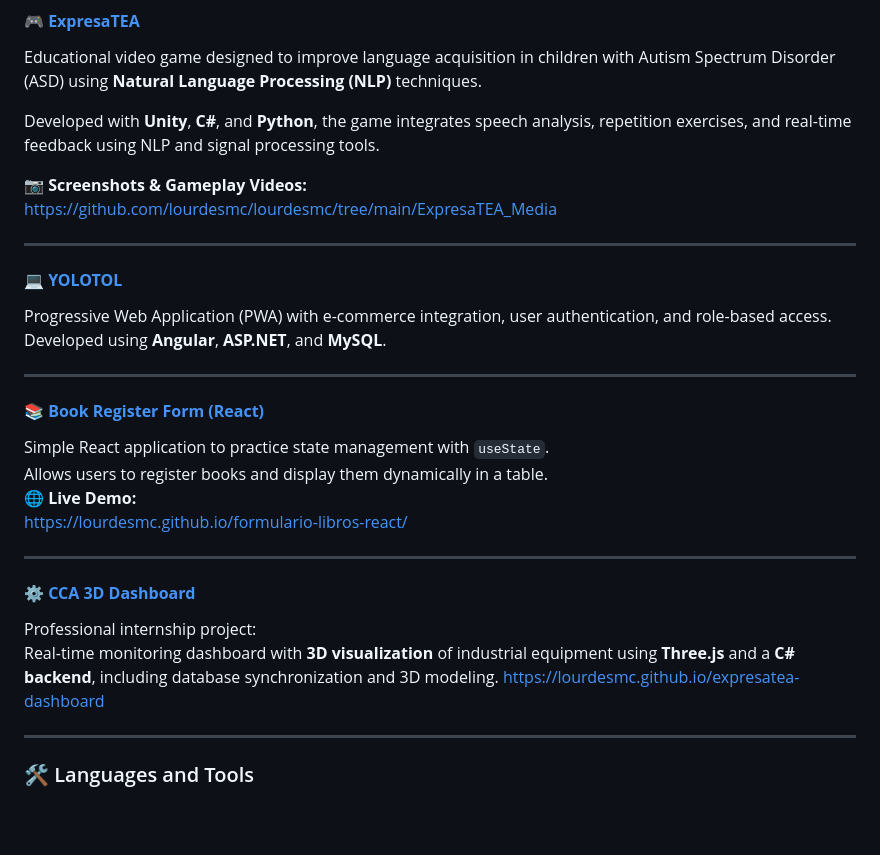
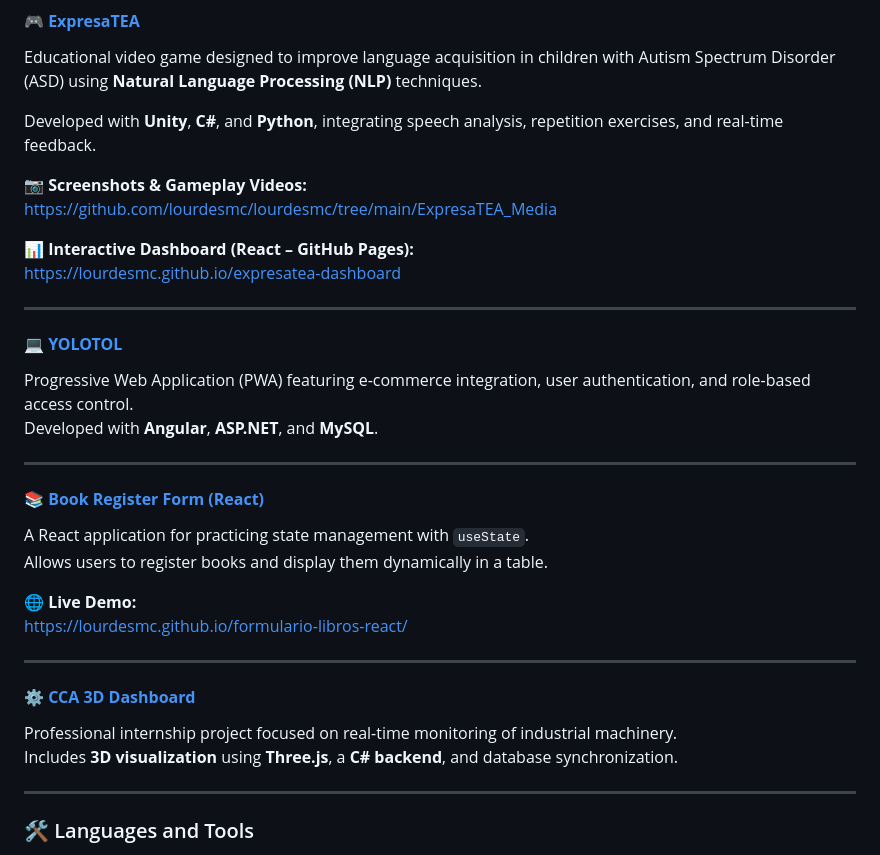
Before and after one commit to lourdesmc/Portafolio, a Markdown page: README.md, the part around the change printed below. Drawn GitHub-style; blank space fills up the shorter version.

```diff
--- a/README.md
+++ b/README.md
@@ -24,31 +24,34 @@
 #### 🎮 **[ExpresaTEA](https://github.com/lourdesmc/expresatea)**
 Educational video game designed to improve language acquisition in children with Autism Spectrum Disorder (ASD) using **Natural Language Processing (NLP)** techniques.
 
-Developed with **Unity**, **C#**, and **Python**, the game integrates speech analysis, repetition exercises, and real-time feedback using NLP and signal processing tools.
+Developed with **Unity**, **C#**, and **Python**, integrating speech analysis, repetition exercises, and real-time feedback.
 
 📷 **Screenshots & Gameplay Videos:**
 https://github.com/lourdesmc/lourdesmc/tree/main/ExpresaTEA_Media
 
+📊 **Interactive Dashboard (React – GitHub Pages):**
+https://lourdesmc.github.io/expresatea-dashboard
+
 ---
 
 #### 💻 **[YOLOTOL](https://github.com/lourdesmc/yolotol)**
-Progressive Web Application (PWA) with e-commerce integration, user authentication, and role-based access.
-Developed using **Angular**, **ASP.NET**, and **MySQL**.
+Progressive Web Application (PWA) featuring e-commerce integration, user authentication, and role-based access control.
+Developed with **Angular**, **ASP.NET**, and **MySQL**.
 
 ---
 
 #### 📚 **[Book Register Form (React)](https://github.com/lourdesmc/formulario-libros-react)**
-Simple React application to practice state management with `useState`.
+A React application for practicing state management with `useState`.
 Allows users to register books and display them dynamically in a table.
+
 🌐 **Live Demo:**
 https://lourdesmc.github.io/formulario-libros-react/
 
 ---
 
 #### ⚙️ **[CCA 3D Dashboard](https://github.com/lourdesmc/cca-consultores)**
-Professional internship project:
-Real-time monitoring dashboard with **3D visualization** of industrial equipment using **Three.js** and a **C# backend**, including database synchronization and 3D modeling.
-https://lourdesmc.github.io/expresatea-dashboard
+Professional internship project focused on real-time monitoring of industrial machinery.
+Includes **3D visualization** using **Three.js**, a **C# backend**, and database synchronization.
 
 ---
 
```
Also changed, not shown: other parts of README.md (+1 -1 lines).
